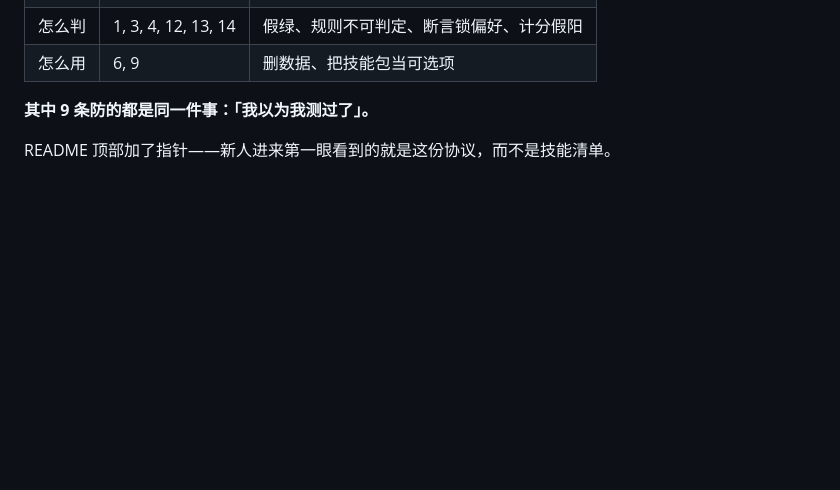
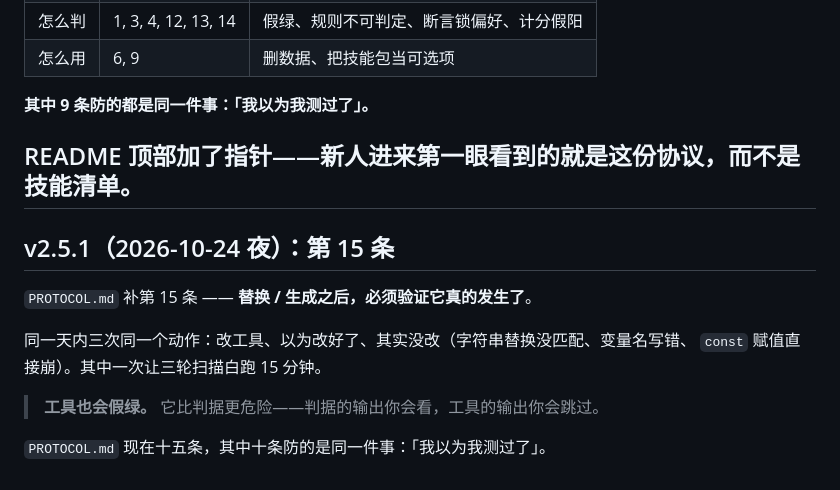
Before and after one commit to xcw080720/lisp-toolkit, a Markdown page: README.md, the part around the change. Rendered like a GitHub page; blank space fills up the shorter version.

```diff
--- a/README.md
+++ b/README.md
@@ -331,3 +331,15 @@ tools/gate.cjs     门禁：低于地板分就 exit 1
 **其中 9 条防的都是同一件事：「我以为我测过了」。**
 
 README 顶部加了指针——新人进来第一眼看到的就是这份协议，而不是技能清单。
+---
+
+## v2.5.1（2026-10-24 夜）：第 15 条
+
+`PROTOCOL.md` 补第 15 条 —— **替换 / 生成之后，必须验证它真的发生了**。
+
+同一天内三次同一个动作：改工具、以为改好了、其实没改（字符串替换没匹配、变量名写错、
+`const` 赋值直接崩）。其中一次让三轮扫描白跑 15 分钟。
+
+> **工具也会假绿。** 它比判据更危险——判据的输出你会看，工具的输出你会跳过。
+
+`PROTOCOL.md` 现在十五条，其中十条防的是同一件事：「我以为我测过了」。
```
Also changed, not shown: PROTOCOL.md (+32 -5 lines).
